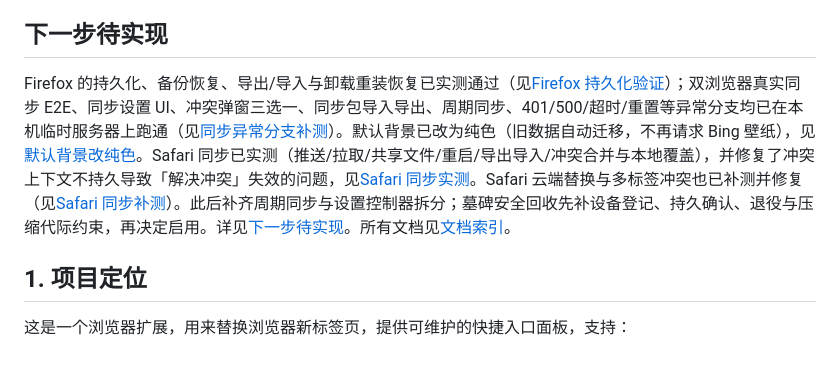
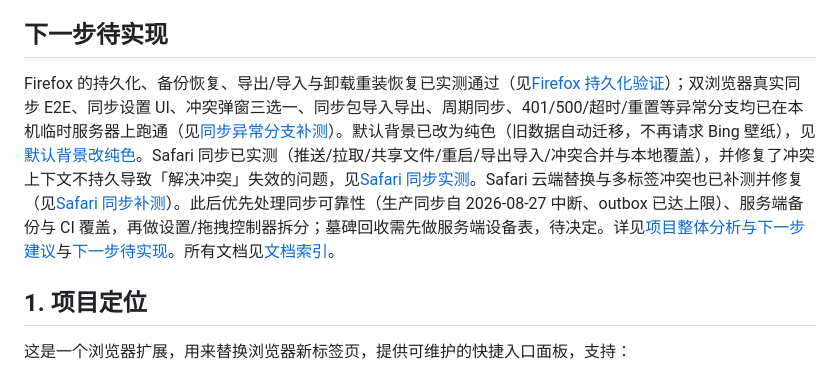
Before and after one commit to pixian5/homepage, a Markdown page: README.md, the part around the change. Rendered like a GitHub page.

Commit message:
26.1.0 项目整体分析：发现生产同步自 8-27 中断，给出 P0-P5 开发建议

```diff
--- a/README.md
+++ b/README.md
@@ -8,7 +8,7 @@
 
 ## 下一步待实现
 
-Firefox 的持久化、备份恢复、导出/导入与卸载重装恢复已实测通过（见[Firefox 持久化验证](docs/20261025-0036-Firefox持久化与重装恢复验证-GPT-6.md)）；双浏览器真实同步 E2E、同步设置 UI、冲突弹窗三选一、同步包导入导出、周期同步、401/500/超时/重置等异常分支均已在本机临时服务器上跑通（见[同步异常分支补测](docs/20261025-0554-同步异常分支与文件导入补测及火狐后台下载排查-GPT-6.md)）。默认背景已改为纯色（旧数据自动迁移，不再请求 Bing 壁纸），见[默认背景改纯色](docs/20261025-0641-默认背景改纯色与迁移-GPT-6.md)。Safari 同步已实测（推送/拉取/共享文件/重启/导出导入/冲突合并与本地覆盖），并修复了冲突上下文不持久导致「解决冲突」失效的问题，见[Safari 同步实测](docs/20261025-0758-Safari同步实测与冲突恢复修复-GPT-6.md)。Safari 云端替换与多标签冲突也已补测并修复（见[Safari 同步补测](docs/20261026-1454-Safari同步补测云端替换与多标签冲突-GPT-6.md)）。此后补齐周期同步与设置控制器拆分；墓碑安全回收先补设备登记、持久确认、退役与压缩代际约束，再决定启用。详见[下一步待实现](docs/20261006-1023-下一步待实现-GPT-6.md)。所有文档见[文档索引](文档索引.md)。
+Firefox 的持久化、备份恢复、导出/导入与卸载重装恢复已实测通过（见[Firefox 持久化验证](docs/20261025-0036-Firefox持久化与重装恢复验证-GPT-6.md)）；双浏览器真实同步 E2E、同步设置 UI、冲突弹窗三选一、同步包导入导出、周期同步、401/500/超时/重置等异常分支均已在本机临时服务器上跑通（见[同步异常分支补测](docs/20261025-0554-同步异常分支与文件导入补测及火狐后台下载排查-GPT-6.md)）。默认背景已改为纯色（旧数据自动迁移，不再请求 Bing 壁纸），见[默认背景改纯色](docs/20261025-0641-默认背景改纯色与迁移-GPT-6.md)。Safari 同步已实测（推送/拉取/共享文件/重启/导出导入/冲突合并与本地覆盖），并修复了冲突上下文不持久导致「解决冲突」失效的问题，见[Safari 同步实测](docs/20261025-0758-Safari同步实测与冲突恢复修复-GPT-6.md)。Safari 云端替换与多标签冲突也已补测并修复（见[Safari 同步补测](docs/20261026-1454-Safari同步补测云端替换与多标签冲突-GPT-6.md)）。此后优先处理同步可靠性（生产同步自 2026-08-27 中断、outbox 已达上限）、服务端备份与 CI 覆盖，再做设置/拖拽控制器拆分；墓碑回收需先做服务端设备表，待决定。详见[项目整体分析与下一步建议](docs/20261026-1526-项目整体分析与下一步建议-GPT-6.md)与[下一步待实现](docs/20261006-1023-下一步待实现-GPT-6.md)。所有文档见[文档索引](文档索引.md)。
 
 ## 1. 项目定位
 
```
Also changed, not shown: docs/20261026-1526-项目整体分析与下一步建议-GPT-6.md (added, +200 -0 lines), 文档索引.md (+1 -0 lines).
